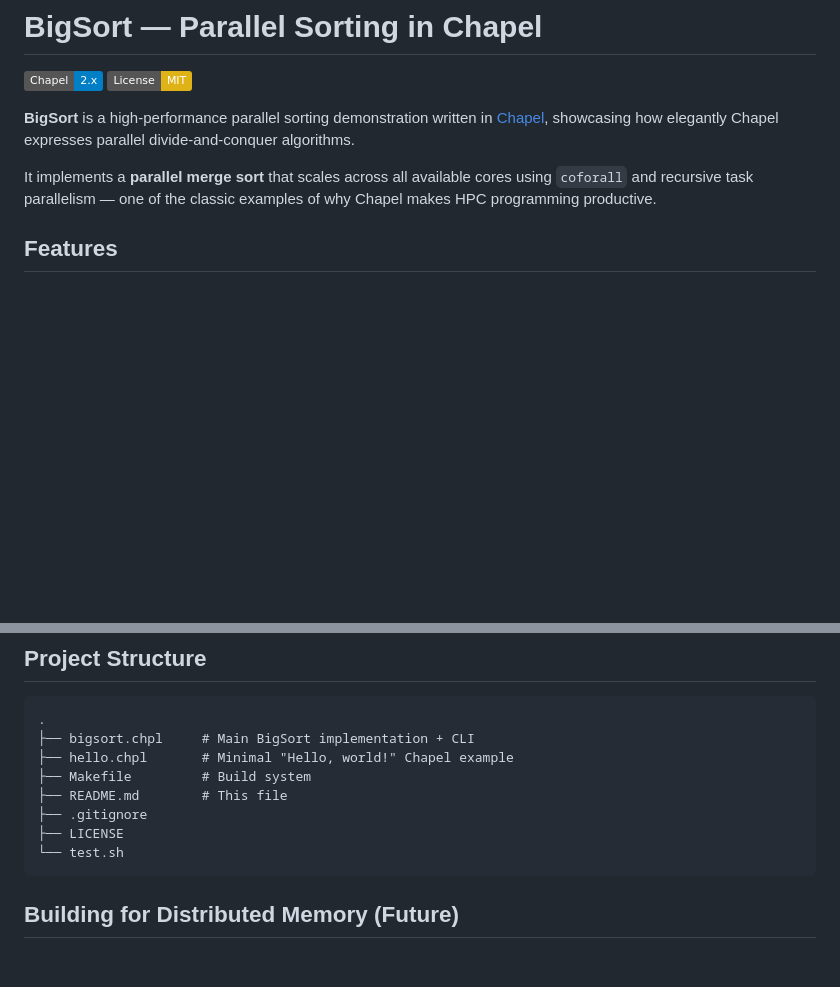
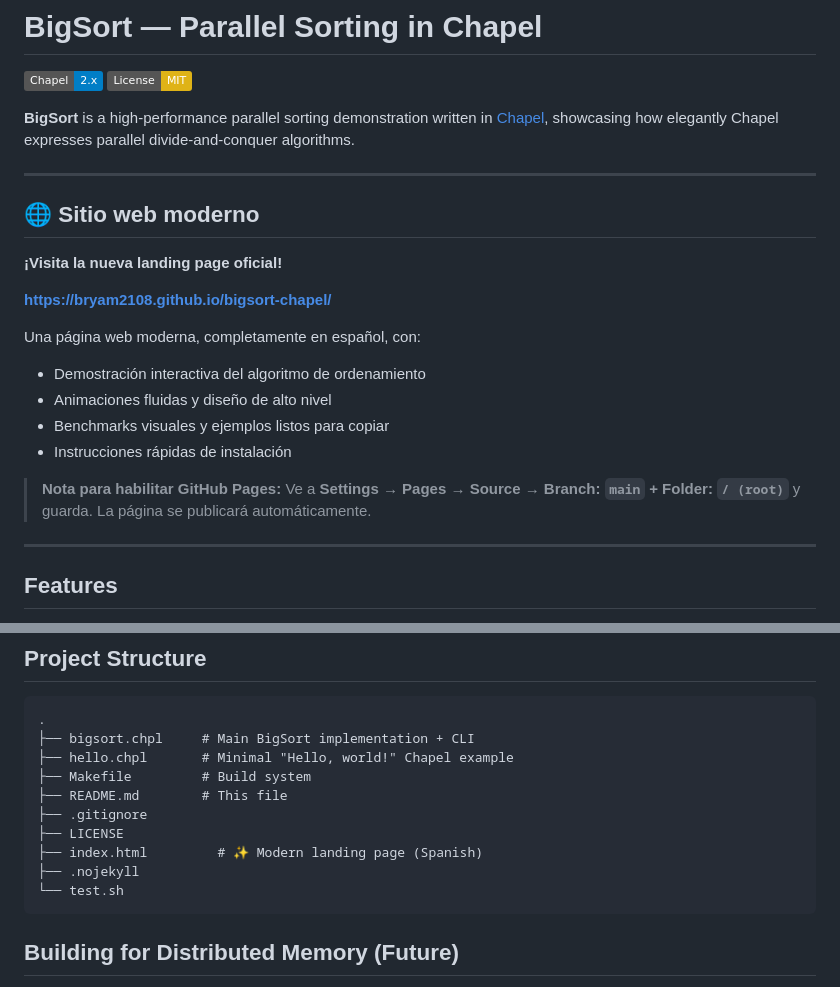
Before and after one commit to bryam2108/bigsort-chapel, a Markdown page: README.md, 2 parts joined by grey strips. Rendered like a GitHub page; badges without logos; blank space fills up the shorter version.

Commit message:
docs: Add prominent link to the new modern Spanish landing page + GitHub Pages instructions

````diff
--- a/README.md
+++ b/README.md
@@ -5,7 +5,24 @@
 
 **BigSort** is a high-performance parallel sorting demonstration written in [Chapel](https://chapel-lang.org/), showcasing how elegantly Chapel expresses parallel divide-and-conquer algorithms.
 
-It implements a **parallel merge sort** that scales across all available cores using `coforall` and recursive task parallelism — one of the classic examples of why Chapel makes HPC programming productive.
+---
+
+## 🌐 Sitio web moderno
+
+**¡Visita la nueva landing page oficial!**
+
+**[https://bryam2108.github.io/bigsort-chapel/](https://bryam2108.github.io/bigsort-chapel/)**
+
+Una página web moderna, completamente en español, con:
+- Demostración interactiva del algoritmo de ordenamiento
+- Animaciones fluidas y diseño de alto nivel
+- Benchmarks visuales y ejemplos listos para copiar
+- Instrucciones rápidas de instalación
+
+> **Nota para habilitar GitHub Pages:**
+> Ve a **Settings → Pages → Source → Branch: `main` + Folder: `/ (root)`** y guarda. La página se publicará automáticamente.
+
+---
 
 ## Features
 
@@ -135,6 +152,8 @@ Future external sort implementation will remove the "must fit in RAM" limitation
 ├── README.md        # This file
 ├── .gitignore
 ├── LICENSE
+├── index.html         # ✨ Modern landing page (Spanish)
+├── .nojekyll
 └── test.sh
 ```
 
````
